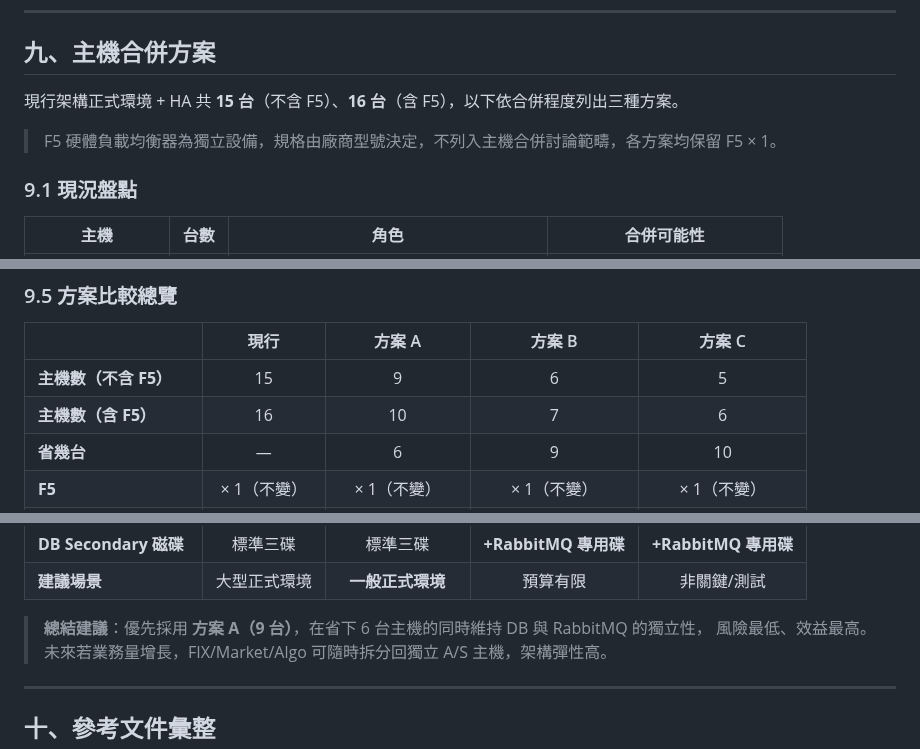
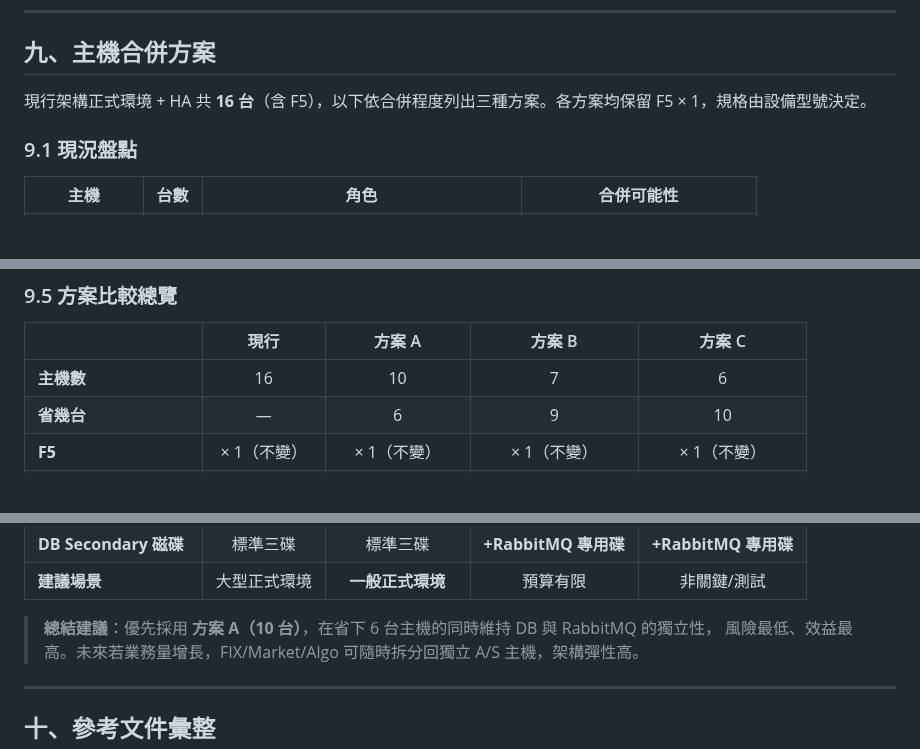
Before and after one commit to KK-capital/repository, a Markdown page: oms設計/deployment-spec.md, 3 parts joined by grey strips. Rendered like a GitHub page; blank space fills up the shorter version.

```diff
--- a/oms設計/deployment-spec.md
+++ b/oms設計/deployment-spec.md
@@ -619,9 +619,7 @@ Sticky Session 模式下，每台 App Server 只推播自身處理的訂單事
 
 ## 九、主機合併方案
 
-現行架構正式環境 + HA 共 **15 台**（不含 F5）、**16 台**（含 F5），以下依合併程度列出三種方案。
-
-> F5 硬體負載均衡器為獨立設備，規格由廠商型號決定，不列入主機合併討論範疇，各方案均保留 F5 × 1。
+現行架構正式環境 + HA 共 **16 台**（含 F5），以下依合併程度列出三種方案。各方案均保留 F5 × 1，規格由設備型號決定。
 
 ### 9.1 現況盤點
 
@@ -778,8 +772,7 @@ FIX / Market Data / Algo 三個服務的實際資源消耗輕量（合計約 +8
 
 | | 現行 | 方案 A | 方案 B | 方案 C |
 |--|:----:|:-----:|:-----:|:-----:|
-| **主機數（不含 F5）** | 15 | 9 | 6 | 5 |
-| **主機數（含 F5）** | 16 | 10 | 7 | 6 |
+| **主機數** | 16 | 10 | 7 | 6 |
 | **省幾台** | — | 6 | 9 | 10 |
 | **F5** | × 1（不變） | × 1（不變） | × 1（不變） | × 1（不變） |
 | **故障隔離** | ★★★★★ | ★★★★☆ | ★★★☆☆ | ★★☆☆☆ |
@@ -793,7 +786,7 @@ FIX / Market Data / Algo 三個服務的實際資源消耗輕量（合計約 +8
 | **DB Secondary 磁碟** | 標準三碟 | 標準三碟 | **+RabbitMQ 專用碟** | **+RabbitMQ 專用碟** |
 | **建議場景** | 大型正式環境 | **一般正式環境** | 預算有限 | 非關鍵/測試 |
 
-> **總結建議**：優先採用 **方案 A（9 台）**，在省下 6 台主機的同時維持 DB 與 RabbitMQ 的獨立性，
+> **總結建議**：優先採用 **方案 A（10 台）**，在省下 6 台主機的同時維持 DB 與 RabbitMQ 的獨立性，
 > 風險最低、效益最高。未來若業務量增長，FIX/Market/Algo 可隨時拆分回獨立 A/S 主機，架構彈性高。
 
 ---
```
Also changed, not shown: other parts of oms設計/deployment-spec.md (+7 -11 lines).
